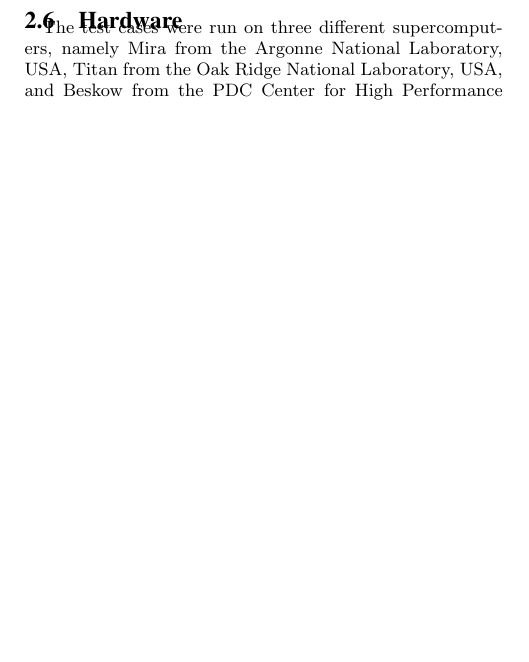
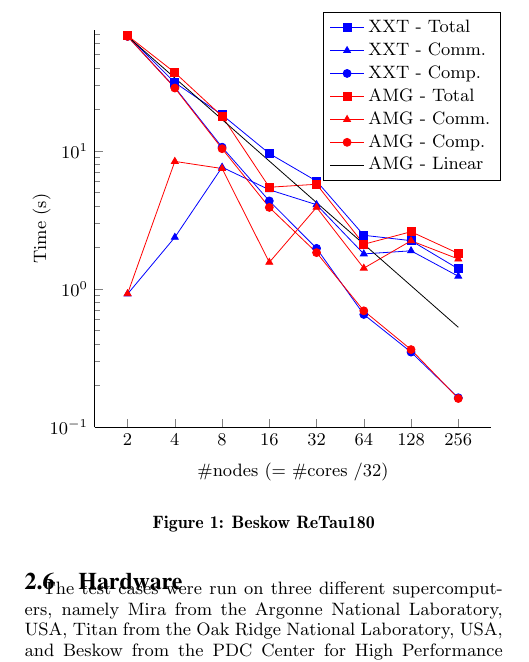
Before and after one commit to nicooff/EASC2016, a LaTeX paper (easc2016.tex, which reads figures/ReTau180_beskow.tex, sig-alternate.cls): part of one column of page 2 of 3, cut at the place of the change, the shorter picture padded with empty space. Compiled offline with pdfLaTeX.

Commit message:
add tikz figure

```diff
--- a/easc2016.tex
+++ b/easc2016.tex
@@ -363,6 +363,14 @@ The values for the latency $\alpha$ and the inverse bandwidth $\beta$ have been
 \subsubsection{Strong scaling}
 
 
+\begin{figure}
+\centering
+\input{figures/ReTau180_beskow.tex}
+\caption{Beskow ReTau180}
+\label{fig:ReTau180_beskow}
+\end{figure}
+
+
 % Regular figure
 %\begin{figure}
 %\centering
--- /dev/null
+++ b/figures/ReTau180_beskow.tex
@@ -0,0 +1,127 @@
+\begin{tikzpicture}
+
+\begin{axis}[%
+width=7cm,
+height=7cm,
+scale only axis,
+xmode=log,
+xtick = {2, 4, 8, 16, 32, 64, 128, 256},
+xticklabels = {2, 4, 8, 16, 32, 64, 128, 256},
+xlabel={\#nodes (= \#cores $/ 32$)},
+ymode=log,
+ymin=0.1,
+ymax=75,
+ylabel={Time (s)},
+%title={Strong Scaling - $Re_{\tau} = 180$ - Beskow},
+axis x line*=bottom,
+axis y line*=left,
+legend style={draw=black,fill=white,legend cell align=left},
+ylabel style = {yshift=-0.3cm},
+legend style={at={(.8,.62)},anchor=south}
+]
+\addplot [blue,solid,mark=square*]
+  table[row sep=crcr]{
+2 68.47500000000000000000 \\
+4 31.26300000000000000000 \\
+8 18.28000000000000000000 \\
+16 9.58000000000000000000 \\
+32 6.05000000000000000000 \\
+64 2.45000000000000000000 \\
+128 2.24000000000000000000 \\
+256 1.40000000000000000000 \\
+};
+\addlegendentry{XXT - Total};
+
+\addplot [blue,solid,mark=triangle*]
+  table[row sep=crcr]{
+2 .92000000000000000000\\
+4 2.36900000000000000000\\
+8 7.62800000000000000000\\
+16 5.23400000000000000000\\
+32 4.08000000000000000000\\
+64 1.79600000000000000000\\
+128 1.89100000000000000000\\
+256 1.23700000000000000000\\
+};
+\addlegendentry{XXT - Comm.};
+
+\addplot [blue,solid,mark=*]
+  table[row sep=crcr]{
+2 67.55500000000000000000\\
+4 28.89400000000000000000\\
+8 10.65200000000000000000\\
+16 4.34600000000000000000\\
+32 1.97000000000000000000\\
+64 .65400000000000000000\\
+128 .34900000000000000000\\
+256 .16300000000000000000\\
+};
+\addlegendentry{XXT - Comp.};
+
+\addplot [red,solid,mark=square*]
+  table[row sep=crcr]{
+2 68.51700000000000000000\\
+4 36.97600000000000000000\\
+8 17.85000000000000000000\\
+16 5.46000000000000000000\\
+32 5.74000000000000000000\\
+64 2.11000000000000000000\\
+128 2.60000000000000000000\\
+256 1.81000000000000000000\\
+};
+\addlegendentry{AMG - Total};
+
+\addplot [red,solid,mark=triangle*]
+  table[row sep=crcr]{
+2 .92500000000000000000\\
+4 8.40300000000000000000\\
+8 7.46100000000000000000\\
+16 1.56000000000000000000\\
+32 3.90500000000000000000\\
+64 1.41500000000000000000\\
+128 2.23600000000000000000\\
+256 1.64900000000000000000 \\
+};
+\addlegendentry{AMG - Comm.};
+
+\addplot [red,solid,mark=*]
+  table[row sep=crcr]{
+2 67.59200000000000000000\\
+4 28.57300000000000000000\\
+8 10.38900000000000000000\\
+16 3.90000000000000000000\\
+32 1.83500000000000000000\\
+64 .69500000000000000000\\
+128 .36400000000000000000\\
+256 .16100000000000000000\\
+};
+\addlegendentry{AMG - Comp.}
+
+\addplot [black,solid]
+  table[row sep=crcr]{
+2 67.59200000000000000000\\
+4 33.79600000000000000000\\
+8 16.89800000000000000000\\
+16 8.44900000000000000000\\
+32 4.22450000000000000000\\
+64 2.11225000000000000000\\
+128 1.05612500000000000000\\
+256 .52806250000000000000\\
+};
+\addlegendentry{AMG - Linear};
+
+% \addplot [blue,solid]
+%   table[row sep=crcr]{
+% 2 \\
+% 4 \\
+% 8 \\
+% 16 \\
+% 32 \\
+% 64 \\
+% 128 \\
+% 256 \\
+% };
+% \addlegendentry{Test};
+
+\end{axis}
+\end{tikzpicture}%
--- a/sig-alternate.cls
+++ b/sig-alternate.cls
@@ -55,6 +55,7 @@
 \usepackage{amsmath}
 \usepackage{amsfonts}
 \usepackage{units} % Added by N. Offermans 2016-03-10
+\usepackage{pgfplots} % Added by N. Offermans 2016-03-19
 
 % Need this for accents in Arial/Helvetica
 %\usepackage[T1]{fontenc}  % Gerry March 12, 2007 - causes Type 3 problems (body text)
```
